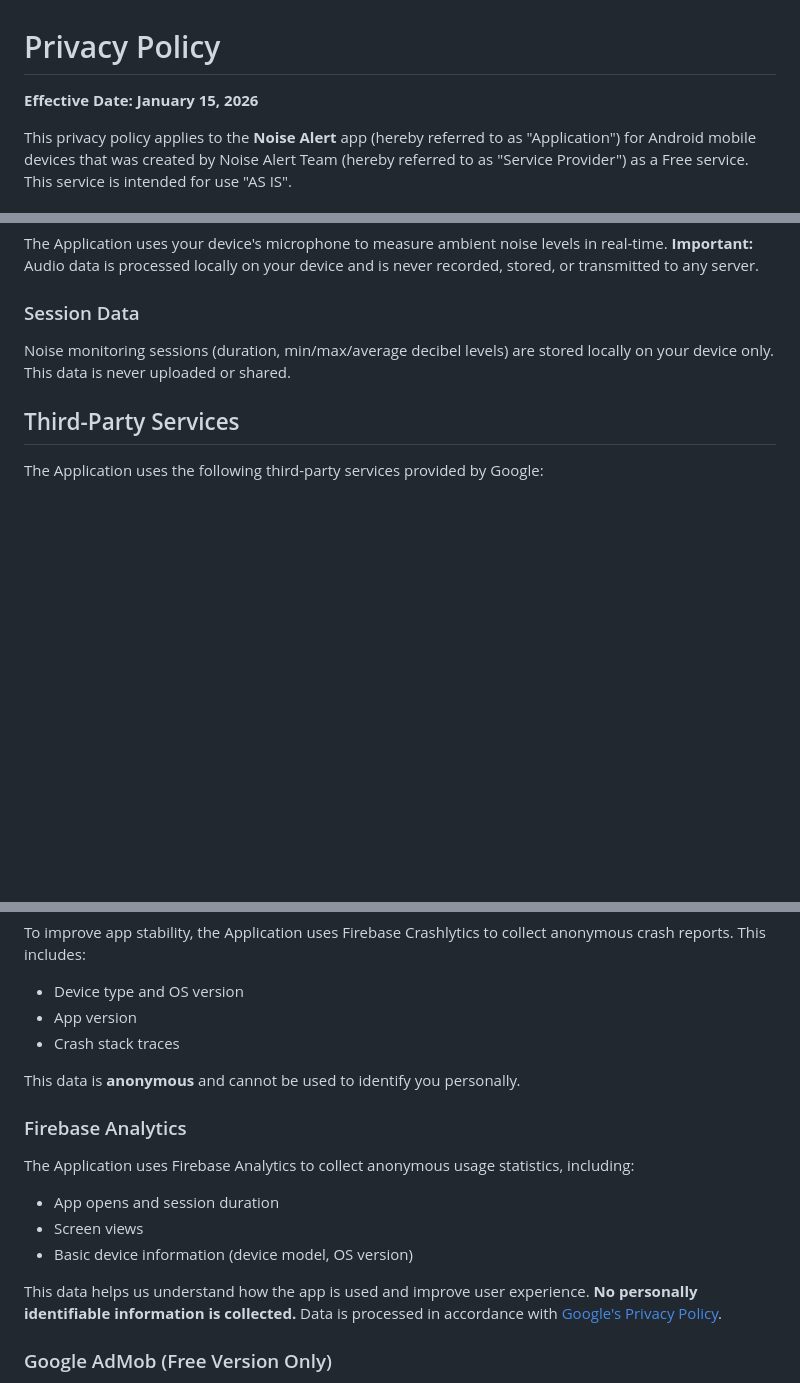
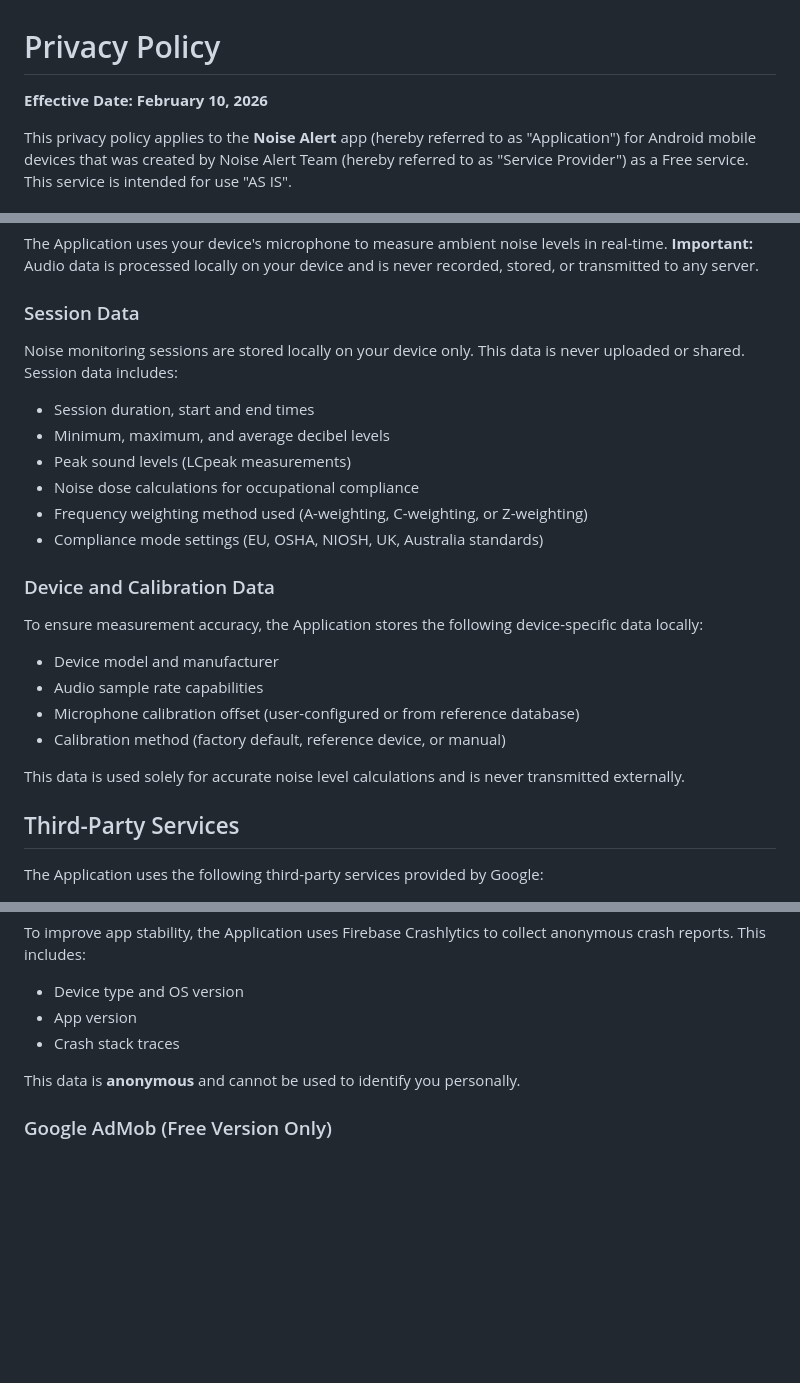
Before and after one commit to TensusDS/noise-alert-privacy, a Markdown page: index.md, 3 parts joined by grey strips. Rendered like a GitHub page; blank space fills up the shorter version.

```diff
--- a/index.md
+++ b/index.md
@@ -1,6 +1,6 @@
 # Privacy Policy
 
-**Effective Date: January 15, 2026**
+**Effective Date: February 10, 2026**
 
 This privacy policy applies to the **Noise Alert** app (hereby referred to as "Application") for Android mobile devices that was created by Noise Alert Team (hereby referred to as "Service Provider") as a Free service. This service is intended for use "AS IS".
 
@@ -14,7 +14,23 @@ The Application uses your device's microphone to measure ambient noise levels in
 
 ### Session Data
 
-Noise monitoring sessions (duration, min/max/average decibel levels) are stored locally on your device only. This data is never uploaded or shared.
+Noise monitoring sessions are stored locally on your device only. This data is never uploaded or shared. Session data includes:
+- Session duration, start and end times
+- Minimum, maximum, and average decibel levels
+- Peak sound levels (LCpeak measurements)
+- Noise dose calculations for occupational compliance
+- Frequency weighting method used (A-weighting, C-weighting, or Z-weighting)
+- Compliance mode settings (EU, OSHA, NIOSH, UK, Australia standards)
+
+### Device and Calibration Data
+
+To ensure measurement accuracy, the Application stores the following device-specific data locally:
+- Device model and manufacturer
+- Audio sample rate capabilities
+- Microphone calibration offset (user-configured or from reference database)
+- Calibration method (factory default, reference device, or manual)
+
+This data is used solely for accurate noise level calculations and is never transmitted externally.
 
 ## Third-Party Services
 
@@ -29,15 +45,6 @@ To improve app stability, the Application uses Firebase Crashlytics to collect a
 
 This data is **anonymous** and cannot be used to identify you personally.
 
-### Firebase Analytics
-
-The Application uses Firebase Analytics to collect anonymous usage statistics, including:
-- App opens and session duration
-- Screen views
-- Basic device information (device model, OS version)
-
-This data helps us understand how the app is used and improve user experience. **No personally identifiable information is collected.** Data is processed in accordance with [Google's Privacy Policy](https://policies.google.com/privacy).
-
 ### Google AdMob (Free Version Only)
 
 The free version of the Application displays rewarded advertisements via Google AdMob. AdMob may collect:
```
Also changed, not shown: other parts of index.md (+49 -3 lines).
